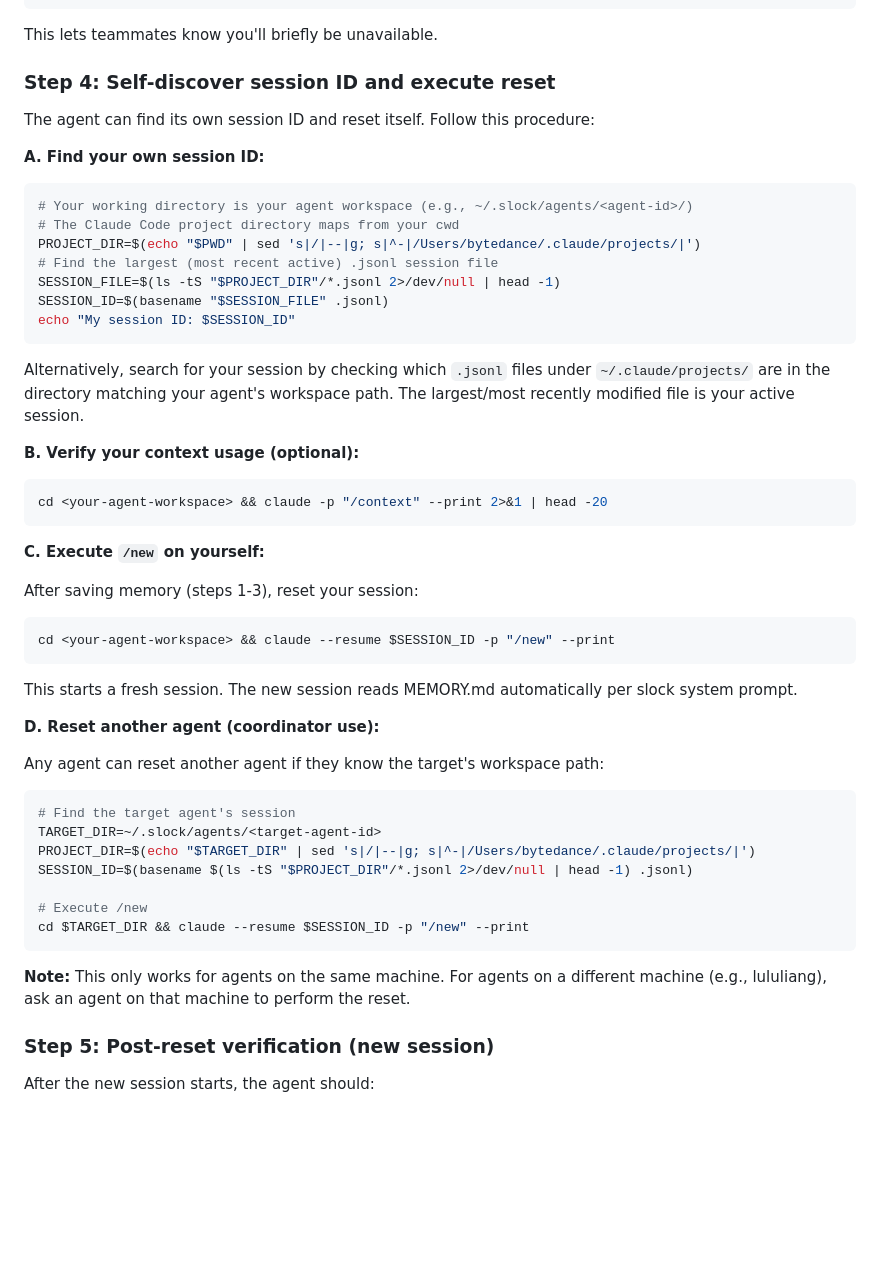
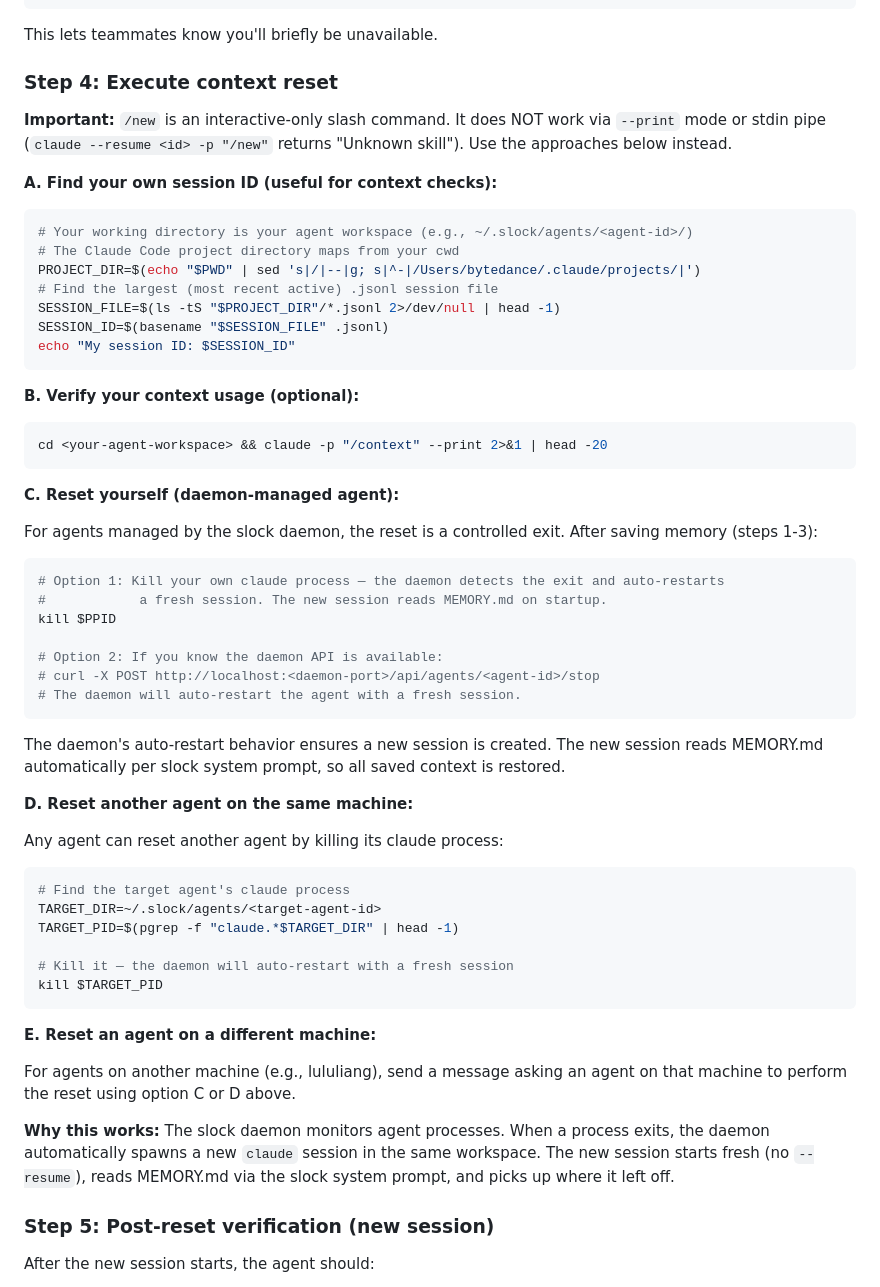
Before and after one commit to ZaynJarvis/slock-artifact, a Markdown page: skills/context-reset/SKILL.md, the part around the change. Rendered like a GitHub page; blank space fills up the shorter version.

Commit message:
fix: replace /new CLI approach with process kill + daemon auto-restart
/new is interactive-only — does not work via --print mode or stdin pipe.
Updated Step 4 to use kill $PPID (self-reset) or kill target PID
(reset another agent). Daemon auto-restarts fresh sessions on exit.

Co-Authored-By: Claude Opus 4.6 <noreply@anthropic.com>

````diff
--- a/skills/context-reset/SKILL.md
+++ b/skills/context-reset/SKILL.md
@@ -73,11 +73,11 @@ Context cleanup in progress — saved state to memory files. Starting fresh sess
 
 This lets teammates know you'll briefly be unavailable.
 
-### Step 4: Self-discover session ID and execute reset
+### Step 4: Execute context reset
 
-The agent can find its own session ID and reset itself. Follow this procedure:
+**Important:** `/new` is an interactive-only slash command. It does NOT work via `--print` mode or stdin pipe (`claude --resume <id> -p "/new"` returns "Unknown skill"). Use the approaches below instead.
 
-**A. Find your own session ID:**
+**A. Find your own session ID (useful for context checks):**
 
 ```bash
 # Your working directory is your agent workspace (e.g., ~/.slock/agents/<agent-id>/)
@@ -89,39 +89,46 @@ SESSION_ID=$(basename "$SESSION_FILE" .jsonl)
 echo "My session ID: $SESSION_ID"
 ```
 
-Alternatively, search for your session by checking which `.jsonl` files under `~/.claude/projects/` are in the directory matching your agent's workspace path. The largest/most recently modified file is your active session.
-
 **B. Verify your context usage (optional):**
 
 ```bash
 cd <your-agent-workspace> && claude -p "/context" --print 2>&1 | head -20
 ```
 
-**C. Execute `/new` on yourself:**
+**C. Reset yourself (daemon-managed agent):**
 
-After saving memory (steps 1-3), reset your session:
+For agents managed by the slock daemon, the reset is a controlled exit. After saving memory (steps 1-3):
 
 ```bash
-cd <your-agent-workspace> && claude --resume $SESSION_ID -p "/new" --print
+# Option 1: Kill your own claude process — the daemon detects the exit and auto-restarts
+#            a fresh session. The new session reads MEMORY.md on startup.
+kill $PPID
+
+# Option 2: If you know the daemon API is available:
+# curl -X POST http://localhost:<daemon-port>/api/agents/<agent-id>/stop
+# The daemon will auto-restart the agent with a fresh session.
 ```
 
-This starts a fresh session. The new session reads MEMORY.md automatically per slock system prompt.
+The daemon's auto-restart behavior ensures a new session is created. The new session reads MEMORY.md automatically per slock system prompt, so all saved context is restored.
 
-**D. Reset another agent (coordinator use):**
+**D. Reset another agent on the same machine:**
 
-Any agent can reset another agent if they know the target's workspace path:
+Any agent can reset another agent by killing its claude process:
 
 ```bash
-# Find the target agent's session
+# Find the target agent's claude process
 TARGET_DIR=~/.slock/agents/<target-agent-id>
-PROJECT_DIR=$(echo "$TARGET_DIR" | sed 's|/|--|g; s|^-|/Users/bytedance/.claude/projects/|')
-SESSION_ID=$(basename $(ls -tS "$PROJECT_DIR"/*.jsonl 2>/dev/null | head -1) .jsonl)
+TARGET_PID=$(pgrep -f "claude.*$TARGET_DIR" | head -1)
 
-# Execute /new
-cd $TARGET_DIR && claude --resume $SESSION_ID -p "/new" --print
+# Kill it — the daemon will auto-restart with a fresh session
+kill $TARGET_PID
 ```
 
-**Note:** This only works for agents on the same machine. For agents on a different machine (e.g., lululiang), ask an agent on that machine to perform the reset.
+**E. Reset an agent on a different machine:**
+
+For agents on another machine (e.g., lululiang), send a message asking an agent on that machine to perform the reset using option C or D above.
+
+**Why this works:** The slock daemon monitors agent processes. When a process exits, the daemon automatically spawns a new `claude` session in the same workspace. The new session starts fresh (no `--resume`), reads MEMORY.md via the slock system prompt, and picks up where it left off.
 
 ### Step 5: Post-reset verification (new session)
 
````
